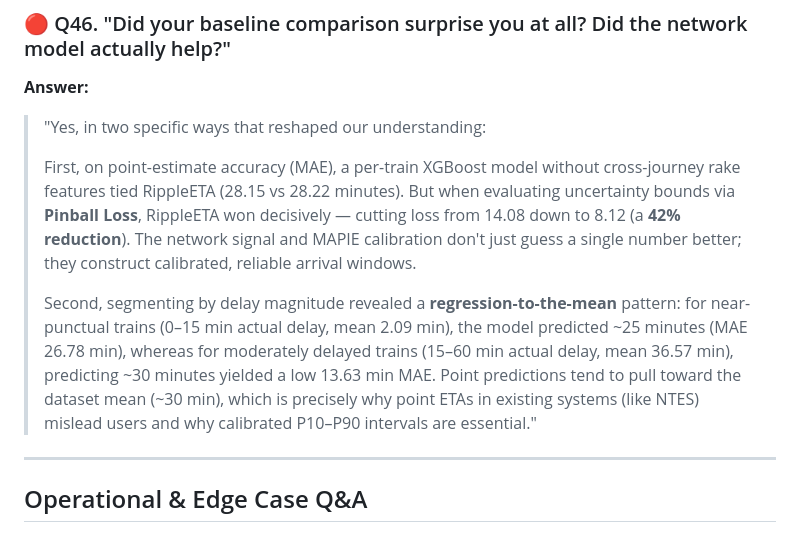
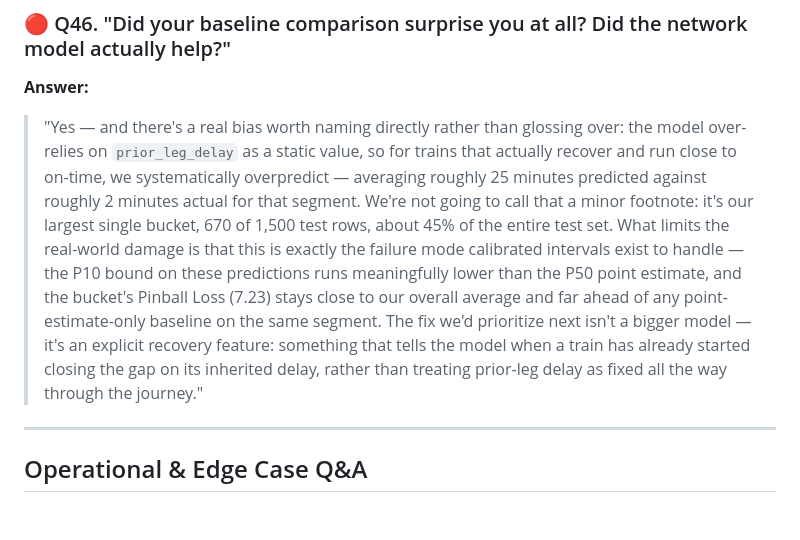
Before and after one commit to gogoiboss/demo1, a Markdown page: docs/judge_prep/02_JUDGE_QA.md, the part around the change. GitHub-like rendering.

```diff
--- a/docs/judge_prep/02_JUDGE_QA.md
+++ b/docs/judge_prep/02_JUDGE_QA.md
@@ -49,11 +49,8 @@
 ### 🔴 Q46. "Did your baseline comparison surprise you at all? Did the network model actually help?"
 
 **Answer:**
-> "Yes, in two specific ways that reshaped our understanding:
->
-> First, on point-estimate accuracy (MAE), a per-train XGBoost model without cross-journey rake features tied RippleETA (28.15 vs 28.22 minutes). But when evaluating uncertainty bounds via **Pinball Loss**, RippleETA won decisively — cutting loss from 14.08 down to 8.12 (a **42% reduction**). The network signal and MAPIE calibration don't just guess a single number better; they construct calibrated, reliable arrival windows.
->
-> Second, segmenting by delay magnitude revealed a **regression-to-the-mean** pattern: for near-punctual trains (0–15 min actual delay, mean 2.09 min), the model predicted ~25 minutes (MAE 26.78 min), whereas for moderately delayed trains (15–60 min actual delay, mean 36.57 min), predicting ~30 minutes yielded a low 13.63 min MAE. Point predictions tend to pull toward the dataset mean (~30 min), which is precisely why point ETAs in existing systems (like NTES) mislead users and why calibrated P10–P90 intervals are essential."
+> "Yes — and there's a real bias worth naming directly rather than glossing over: the model over-relies on `prior_leg_delay` as a static value, so for trains that actually recover and run close to on-time, we systematically overpredict — averaging roughly 25 minutes predicted against roughly 2 minutes actual for that segment. We're not going to call that a minor footnote: it's our largest single bucket, 670 of 1,500 test rows, about 45% of the entire test set. What limits the real-world damage is that this is exactly the failure mode calibrated intervals exist to handle — the P10 bound on these predictions runs meaningfully lower than the P50 point estimate, and the bucket's Pinball Loss (7.23) stays close to our overall average and far ahead of any point-estimate-only baseline on the same segment. The fix we'd prioritize next isn't a bigger model — it's an explicit recovery feature: something that tells the model when a train has already started closing the gap on its inherited delay, rather than treating prior-leg delay as fixed all the way through the journey."
+
 
 ---
 
```
Also changed, not shown: PROGRESS.md (+5 -0 lines), docs/LIMITATIONS.md (+3 -0 lines).
